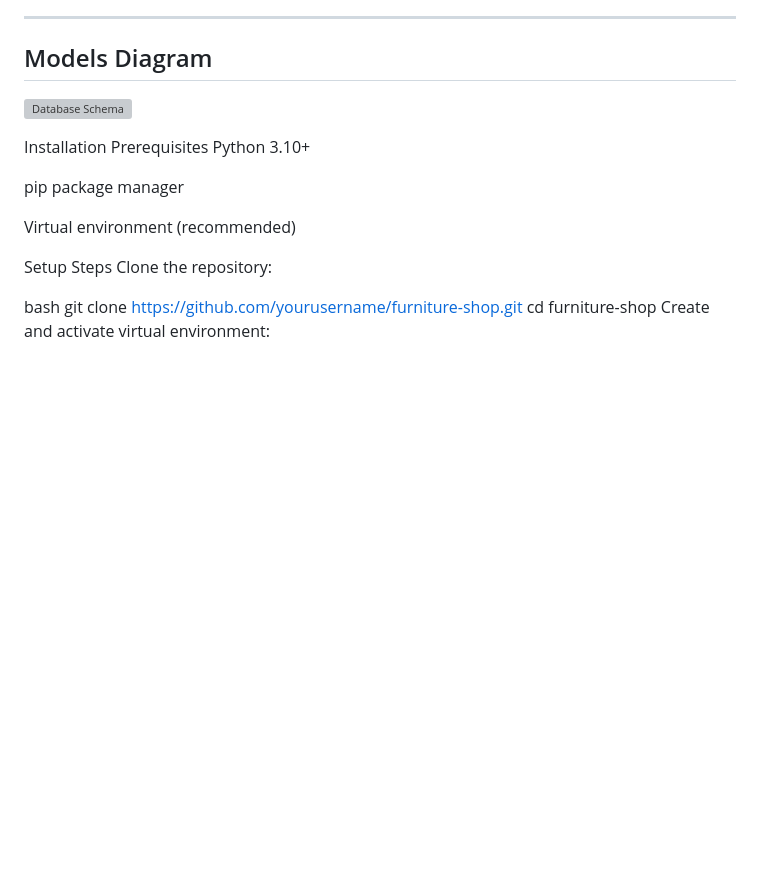
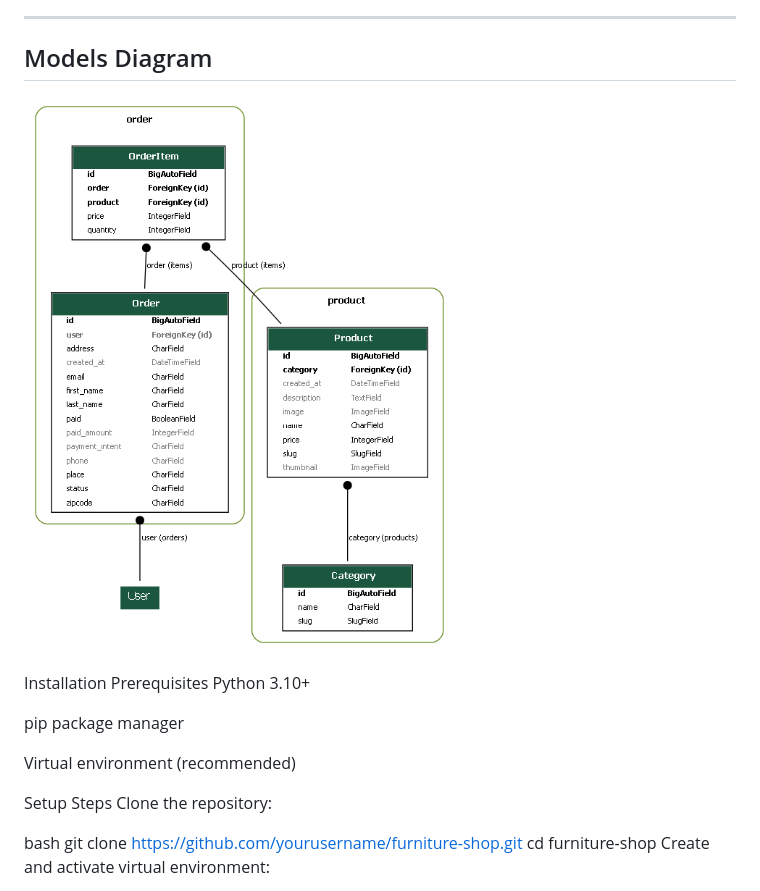
Before and after one commit to itsmedarpan/EcommerceUsingDjango, a Markdown page: README.md, the part around the change. Rendered like a GitHub page; blank space fills up the shorter version; grey boxes are pictures that could not be loaded.

```diff
--- a/README.md
+++ b/README.md
@@ -65,7 +65,7 @@ Much appreciation for those resources!
 
 ## Models Diagram
 
-![Database Schema](screenshots\models-diagram.png)
+![Database Schema](screenshots/models-diagram.png)
 
 Installation
 Prerequisites
```
